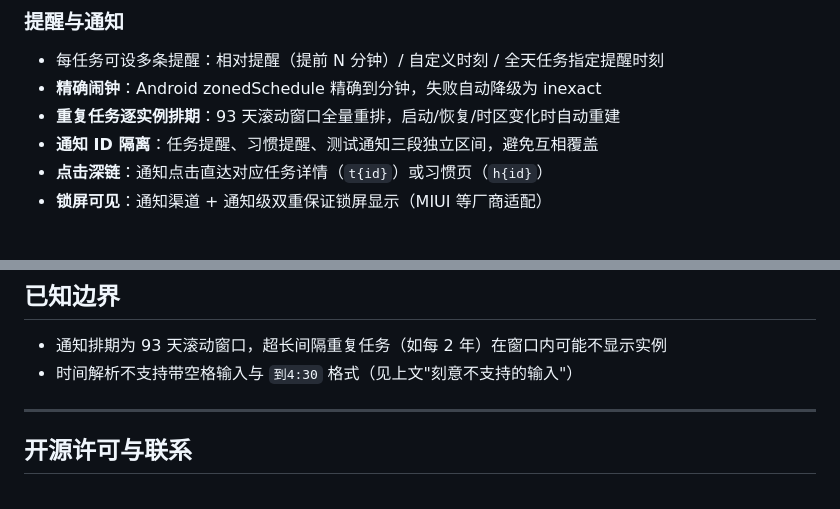
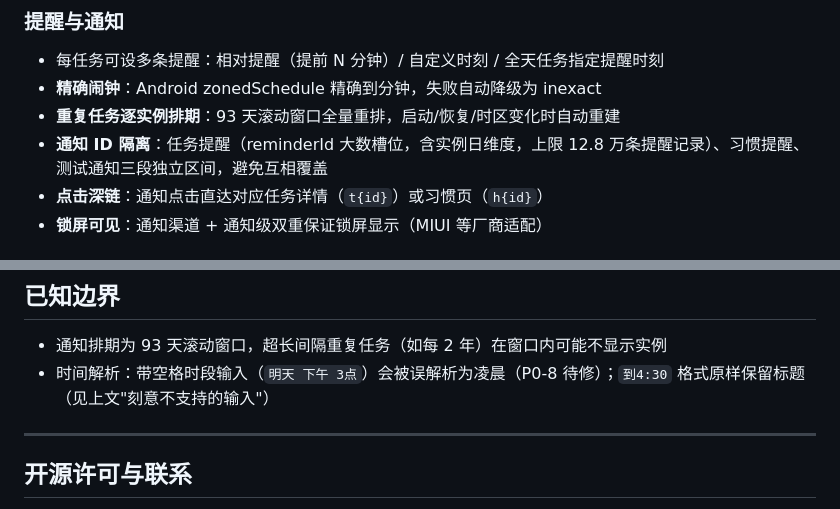
Before and after one commit to geng-23/zhuoluo, a Markdown page: README.md, 2 parts joined by grey strips. Rendered like a GitHub page.

```diff
--- a/README.md
+++ b/README.md
@@ -81,7 +81,7 @@
 - 每任务可设多条提醒：相对提醒（提前 N 分钟）/ 自定义时刻 / 全天任务指定提醒时刻
 - **精确闹钟**：Android zonedSchedule 精确到分钟，失败自动降级为 inexact
 - **重复任务逐实例排期**：93 天滚动窗口全量重排，启动/恢复/时区变化时自动重建
-- **通知 ID 隔离**：任务提醒、习惯提醒、测试通知三段独立区间，避免互相覆盖
+- **通知 ID 隔离**：任务提醒（reminderId 大数槽位，含实例日维度，上限 12.8 万条提醒记录）、习惯提醒、测试通知三段独立区间，避免互相覆盖
 - **点击深链**：通知点击直达对应任务详情（`t{id}`）或习惯页（`h{id}`）
 - **锁屏可见**：通知渠道 + 通知级双重保证锁屏显示（MIUI 等厂商适配）
 
@@ -325,7 +326,7 @@ flutter build apk --release
 ## 已知边界
 
 - 通知排期为 93 天滚动窗口，超长间隔重复任务（如每 2 年）在窗口内可能不显示实例
-- 时间解析不支持带空格输入与 `到4:30` 格式（见上文"刻意不支持的输入"）
+- 时间解析：带空格时段输入（`明天 下午 3点`）会被误解析为凌晨（P0-8 待修）；`到4:30` 格式原样保留标题（见上文"刻意不支持的输入"）
 
 ---
 
```
Also changed, not shown: other parts of README.md (+6 -5 lines).
